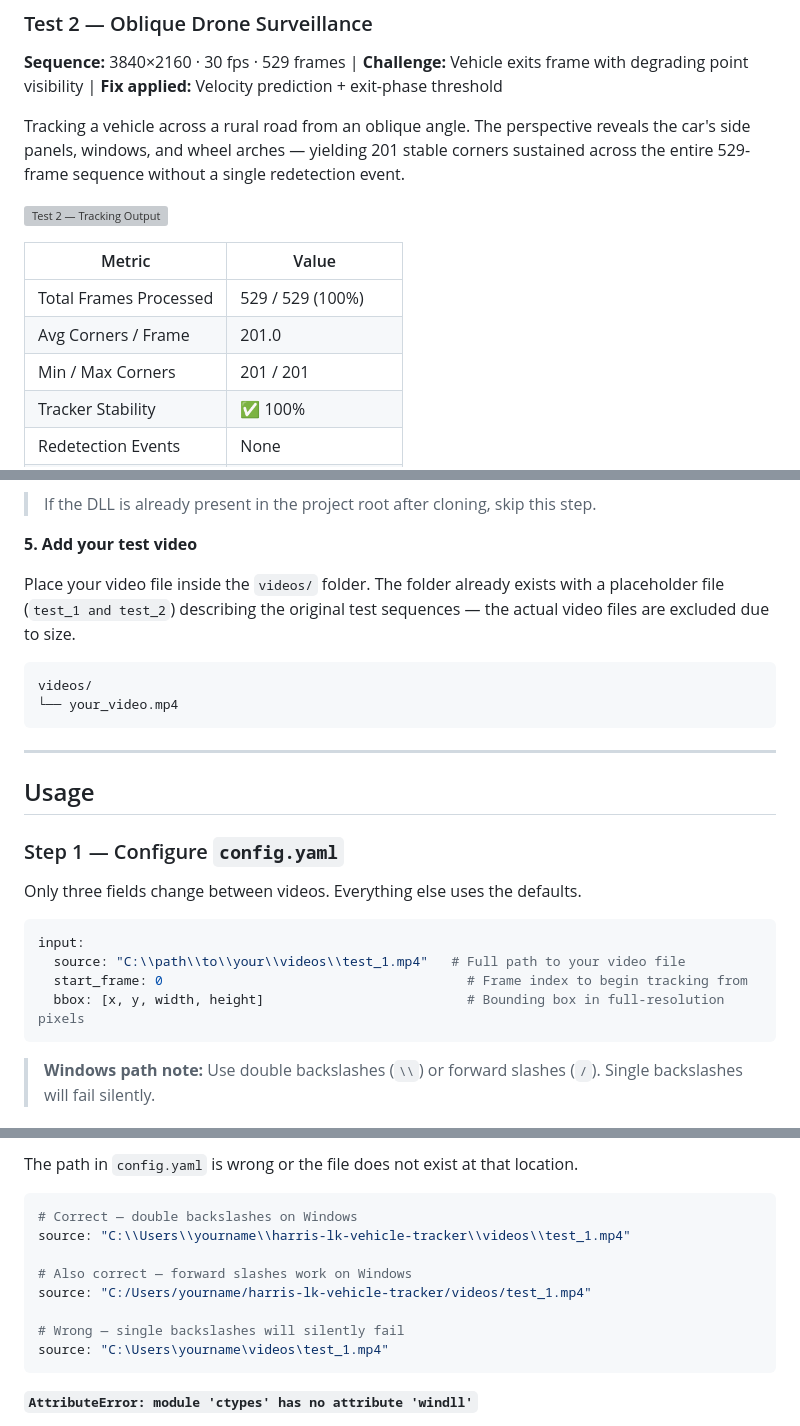
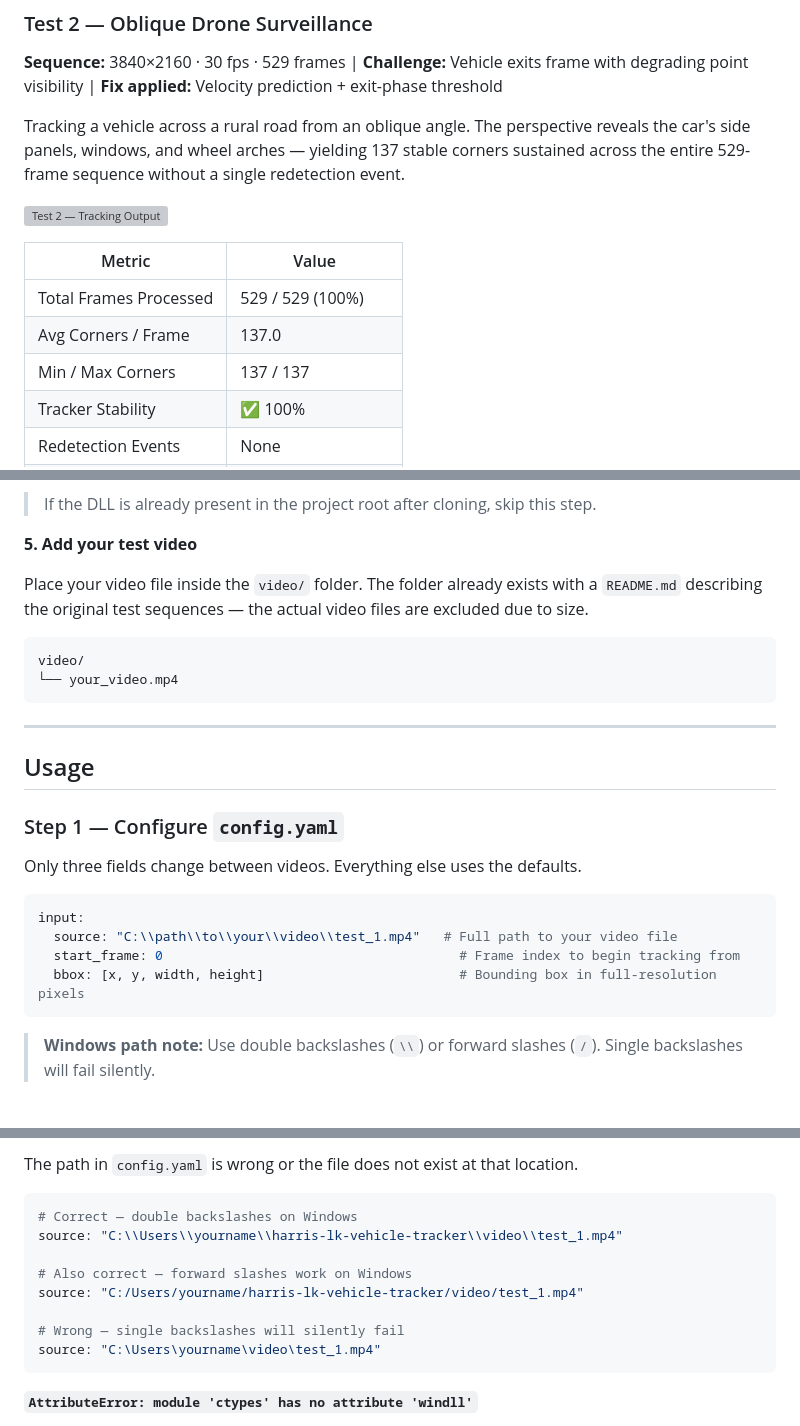
Before and after one commit to whozahm3d/harris-lk-vehicle-tracker, a Markdown page: README.md, 3 parts joined by grey strips. Drawn GitHub-style; grey boxes are pictures that could not be loaded.

Commit message:
Revise README for video folder and corner metrics
Updated README to reflect changes in test video folder structure and metrics.

````diff
--- a/README.md
+++ b/README.md
@@ -135,15 +137,15 @@ The trajectory maps the car's actual route: straight road section → right-angl
 
 **Sequence:** 3840×2160 · 30 fps · 529 frames | **Challenge:** Vehicle exits frame with degrading point visibility | **Fix applied:** Velocity prediction + exit-phase threshold
 
-Tracking a vehicle across a rural road from an oblique angle. The perspective reveals the car's side panels, windows, and wheel arches — yielding 201 stable corners sustained across the entire 529-frame sequence without a single redetection event.
+Tracking a vehicle across a rural road from an oblique angle. The perspective reveals the car's side panels, windows, and wheel arches — yielding 137 stable corners sustained across the entire 529-frame sequence without a single redetection event.
 
 ![Test 2 — Tracking Output](results/test_2_20260516_170555/plots/integration_snapshots.png)
 
 | Metric | Value |
 |--------|-------|
 | Total Frames Processed | 529 / 529 (100%) |
-| Avg Corners / Frame | 201.0 |
-| Min / Max Corners | 201 / 201 |
+| Avg Corners / Frame | 137.0 |
+| Min / Max Corners | 137 / 137 |
 | Tracker Stability | ✅ 100% |
 | Redetection Events | None |
 | Processing Rate | ~1.25 fps (CPU only) |
@@ -266,10 +270,10 @@ Required for H.264 MP4 output via OpenCV on Windows. Download `openh264-1.8.0-wi
 
 **5. Add your test video**
 
-Place your video file inside the `videos/` folder. The folder already exists with a placeholder file (`test_1 and test_2`) describing the original test sequences — the actual video files are excluded due to size.
+Place your video file inside the `video/` folder. The folder already exists with a `README.md` describing the original test sequences — the actual video files are excluded due to size.
 
 ```
-videos/
+video/
 └── your_video.mp4
 ```
 
@@ -283,9 +287,9 @@ Only three fields change between videos. Everything else uses the defaults.
 
 ```yaml
 input:
-  source: "C:\\path\\to\\your\\videos\\test_1.mp4"   # Full path to your video file
-  start_frame: 0                                       # Frame index to begin tracking from
-  bbox: [x, y, width, height]                          # Bounding box in full-resolution pixels
+  source: "C:\\path\\to\\your\\video\\test_1.mp4"   # Full path to your video file
+  start_frame: 0                                      # Frame index to begin tracking from
+  bbox: [x, y, width, height]                         # Bounding box in full-resolution pixels
 ```
 
 > **Windows path note:** Use double backslashes (`\\`) or forward slashes (`/`). Single backslashes will fail silently.
@@ -430,13 +434,13 @@ The path in `config.yaml` is wrong or the file does not exist at that location.
 
 ```yaml
 # Correct — double backslashes on Windows
-source: "C:\\Users\\yourname\\harris-lk-vehicle-tracker\\videos\\test_1.mp4"
+source: "C:\\Users\\yourname\\harris-lk-vehicle-tracker\\video\\test_1.mp4"
 
 # Also correct — forward slashes work on Windows
-source: "C:/Users/yourname/harris-lk-vehicle-tracker/videos/test_1.mp4"
+source: "C:/Users/yourname/harris-lk-vehicle-tracker/video/test_1.mp4"
 
 # Wrong — single backslashes will silently fail
-source: "C:\Users\yourname\videos\test_1.mp4"
+source: "C:\Users\yourname\video\test_1.mp4"
 ```
 
 **`AttributeError: module 'ctypes' has no attribute 'windll'`**
````
Also changed, not shown: other parts of README.md (+7 -3 lines).
